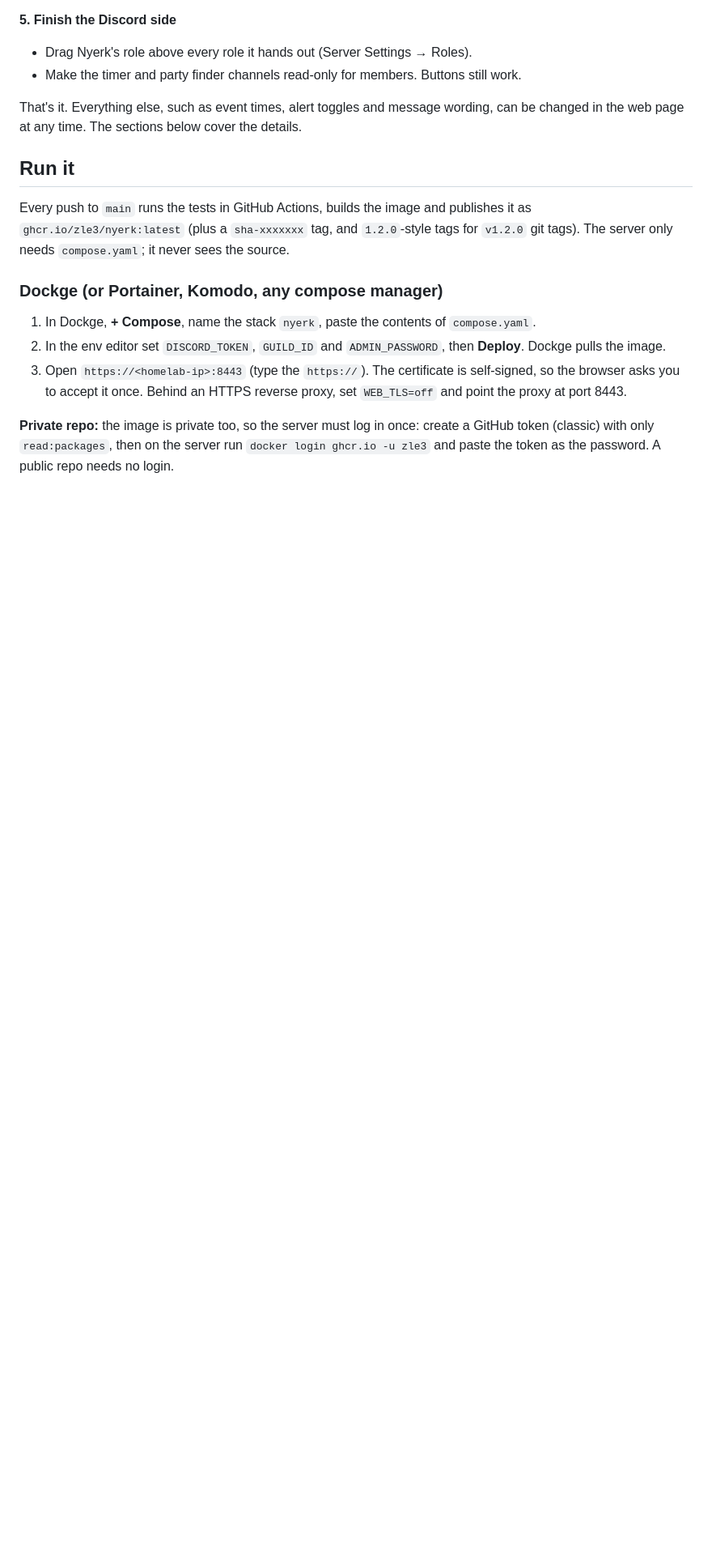
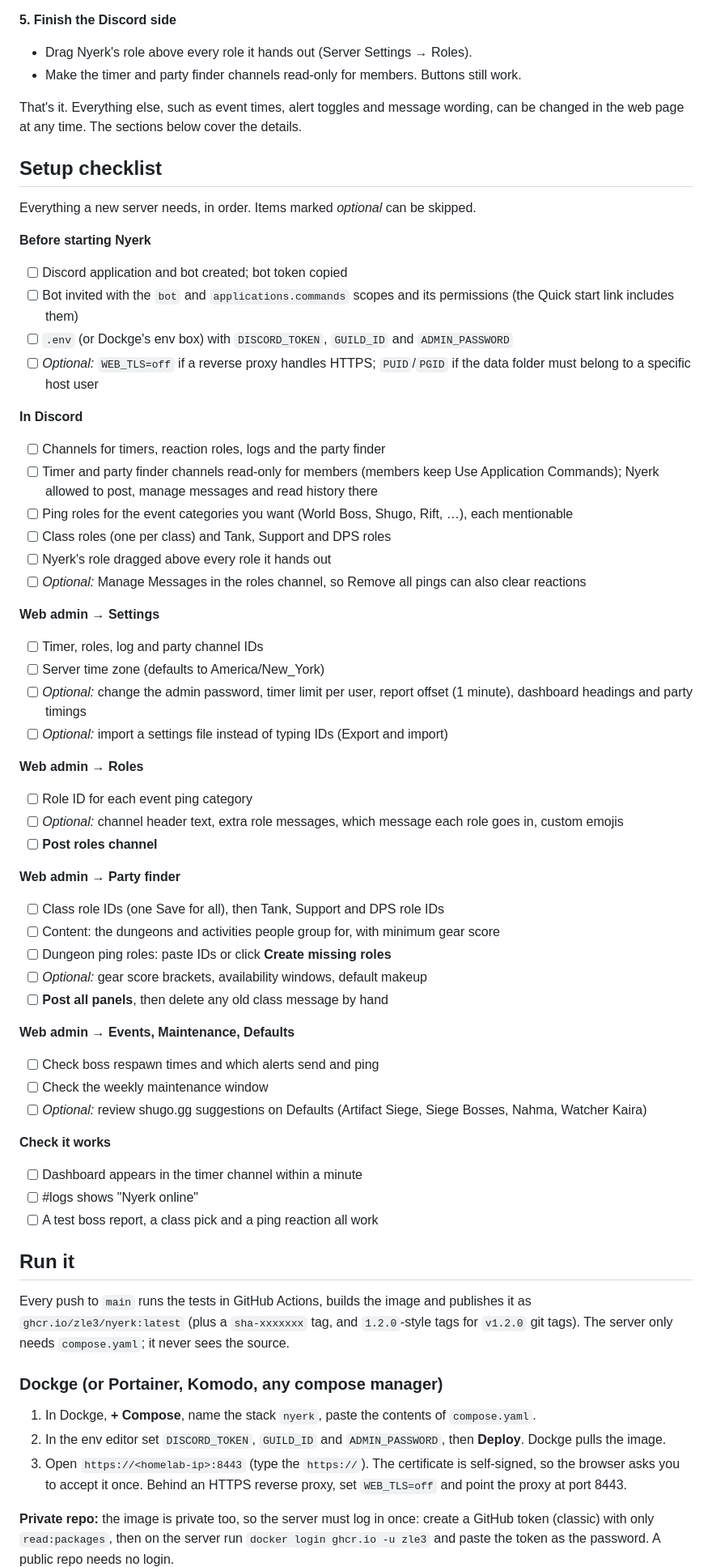
Before and after one commit to zle3/nyerk, a Markdown page: README.md, the part around the change. Shown at 81% size. Drawn GitHub-style; blank space fills up the shorter version.

Commit message:
README: setup checklist for new servers
Co-Authored-By: Claude Opus 5.5 <noreply@anthropic.com>

```diff
--- a/README.md
+++ b/README.md
@@ -81,6 +81,52 @@ Using Dockge? Create a stack named `nyerk`, paste in the contents of `compose.ya
 - Make the timer and party finder channels read-only for members. Buttons still work.
 
 That's it. Everything else, such as event times, alert toggles and message wording, can be changed in the web page at any time. The sections below cover the details.
+
+## Setup checklist
+
+Everything a new server needs, in order. Items marked *optional* can be skipped.
+
+**Before starting Nyerk**
+- [ ] Discord application and bot created; bot token copied
+- [ ] Bot invited with the `bot` and `applications.commands` scopes and its permissions (the Quick start link includes them)
+- [ ] `.env` (or Dockge's env box) with `DISCORD_TOKEN`, `GUILD_ID` and `ADMIN_PASSWORD`
+- [ ] *Optional:* `WEB_TLS=off` if a reverse proxy handles HTTPS; `PUID`/`PGID` if the data folder must belong to a specific host user
+
+**In Discord**
+- [ ] Channels for timers, reaction roles, logs and the party finder
+- [ ] Timer and party finder channels read-only for members (members keep Use Application Commands); Nyerk allowed to post, manage messages and read history there
+- [ ] Ping roles for the event categories you want (World Boss, Shugo, Rift, …), each mentionable
+- [ ] Class roles (one per class) and Tank, Support and DPS roles
+- [ ] Nyerk's role dragged above every role it hands out
+- [ ] *Optional:* Manage Messages in the roles channel, so Remove all pings can also clear reactions
+
+**Web admin → Settings**
+- [ ] Timer, roles, log and party channel IDs
+- [ ] Server time zone (defaults to America/New_York)
+- [ ] *Optional:* change the admin password, timer limit per user, report offset (1 minute), dashboard headings and party timings
+- [ ] *Optional:* import a settings file instead of typing IDs (Export and import)
+
+**Web admin → Roles**
+- [ ] Role ID for each event ping category
+- [ ] *Optional:* channel header text, extra role messages, which message each role goes in, custom emojis
+- [ ] **Post roles channel**
+
+**Web admin → Party finder**
+- [ ] Class role IDs (one Save for all), then Tank, Support and DPS role IDs
+- [ ] Content: the dungeons and activities people group for, with minimum gear score
+- [ ] Dungeon ping roles: paste IDs or click **Create missing roles**
+- [ ] *Optional:* gear score brackets, availability windows, default makeup
+- [ ] **Post all panels**, then delete any old class message by hand
+
+**Web admin → Events, Maintenance, Defaults**
+- [ ] Check boss respawn times and which alerts send and ping
+- [ ] Check the weekly maintenance window
+- [ ] *Optional:* review shugo.gg suggestions on Defaults (Artifact Siege, Siege Bosses, Nahma, Watcher Kaira)
+
+**Check it works**
+- [ ] Dashboard appears in the timer channel within a minute
+- [ ] #logs shows "Nyerk online"
+- [ ] A test boss report, a class pick and a ping reaction all work
 
 ## Run it
 
```
